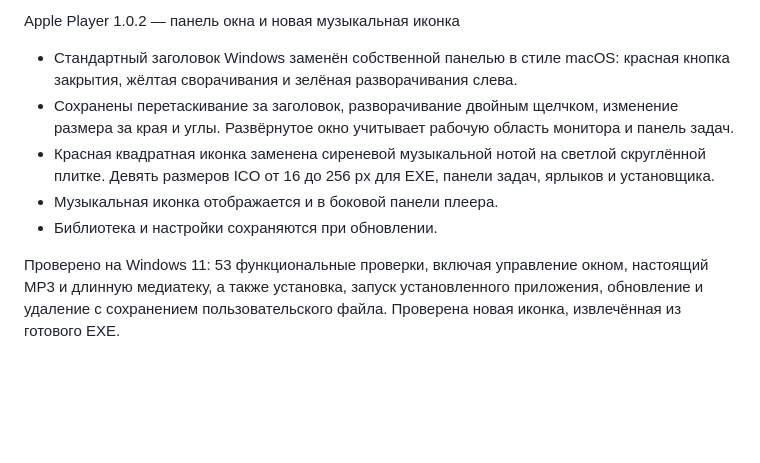
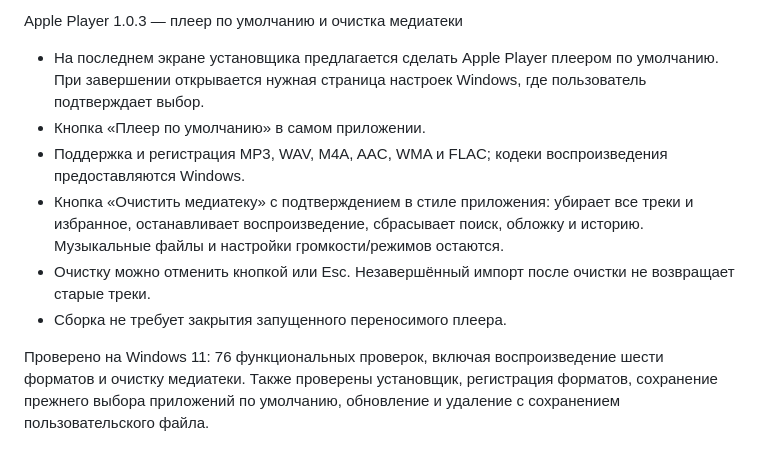
Before and after one commit to MaksimDenisov31/apple-mp3-player, a Markdown page: docs/release-notes.md, the part around the change. Rendered like a GitHub page; blank space fills up the shorter version.

```diff
--- a/docs/release-notes.md
+++ b/docs/release-notes.md
@@ -1,9 +1,10 @@
-Apple Player 1.0.2 — панель окна и новая музыкальная иконка
+Apple Player 1.0.3 — плеер по умолчанию и очистка медиатеки
 
-- Стандартный заголовок Windows заменён собственной панелью в стиле macOS: красная кнопка закрытия, жёлтая сворачивания и зелёная разворачивания слева.
-- Сохранены перетаскивание за заголовок, разворачивание двойным щелчком, изменение размера за края и углы. Развёрнутое окно учитывает рабочую область монитора и панель задач.
-- Красная квадратная иконка заменена сиреневой музыкальной нотой на светлой скруглённой плитке. Девять размеров ICO от 16 до 256 px для EXE, панели задач, ярлыков и установщика.
-- Музыкальная иконка отображается и в боковой панели плеера.
-- Библиотека и настройки сохраняются при обновлении.
+- На последнем экране установщика предлагается сделать Apple Player плеером по умолчанию. При завершении открывается нужная страница настроек Windows, где пользователь подтверждает выбор.
+- Кнопка «Плеер по умолчанию» в самом приложении.
+- Поддержка и регистрация MP3, WAV, M4A, AAC, WMA и FLAC; кодеки воспроизведения предоставляются Windows.
+- Кнопка «Очистить медиатеку» с подтверждением в стиле приложения: убирает все треки и избранное, останавливает воспроизведение, сбрасывает поиск, обложку и историю. Музыкальные файлы и настройки громкости/режимов остаются.
+- Очистку можно отменить кнопкой или Esc. Незавершённый импорт после очистки не возвращает старые треки.
+- Сборка не требует закрытия запущенного переносимого плеера.
 
-Проверено на Windows 11: 53 функциональные проверки, включая управление окном, настоящий MP3 и длинную медиатеку, а также установка, запуск установленного приложения, обновление и удаление с сохранением пользовательского файла. Проверена новая иконка, извлечённая из готового EXE.
+Проверено на Windows 11: 76 функциональных проверок, включая воспроизведение шести форматов и очистку медиатеки. Также проверены установщик, регистрация форматов, сохранение прежнего выбора приложений по умолчанию, обновление и удаление с сохранением пользовательского файла.
```
Also changed, not shown: README.md (+16 -5 lines), docs/verification.md (+9 -1 lines), docs/clear-library.png (added), docs/player.png, docs/scrollbar.png, 10 other files.
